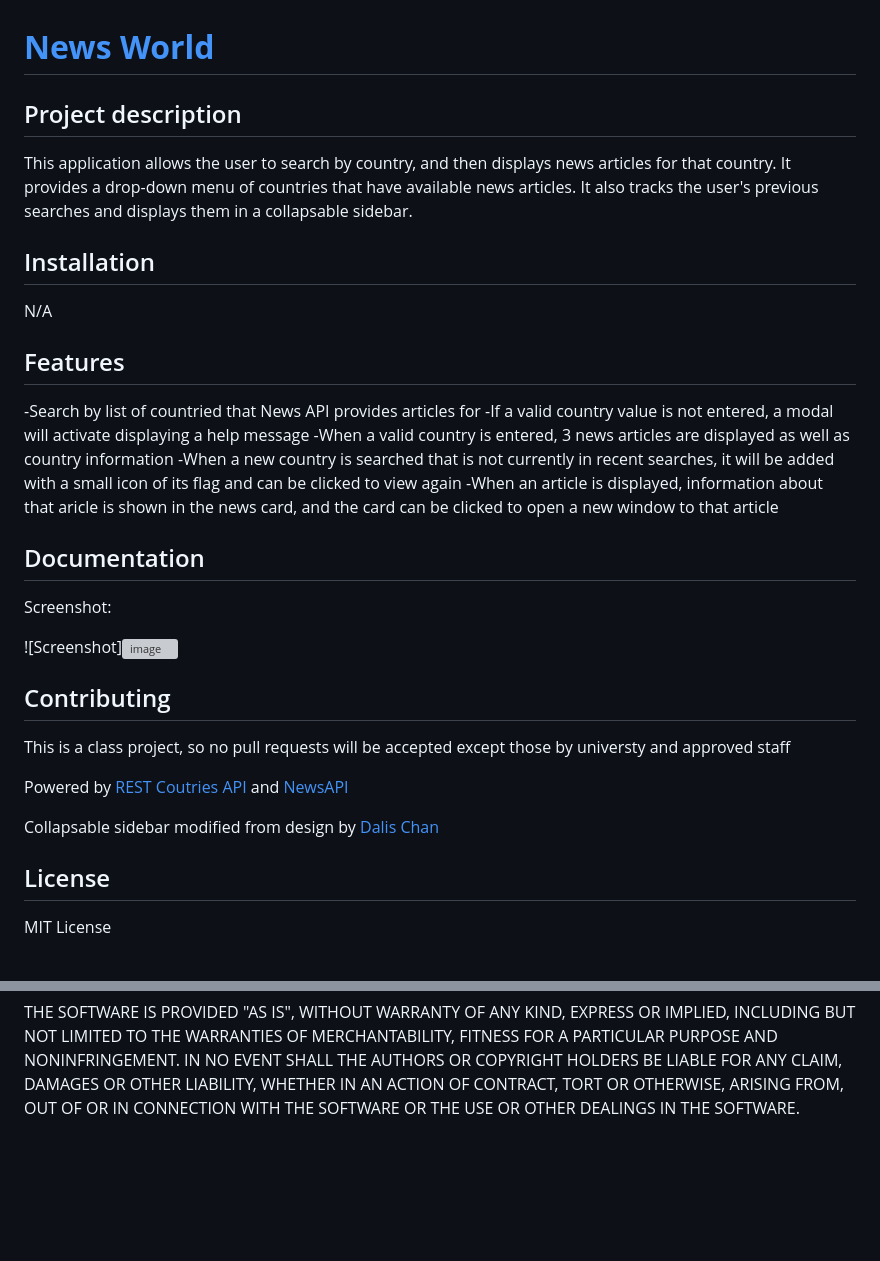
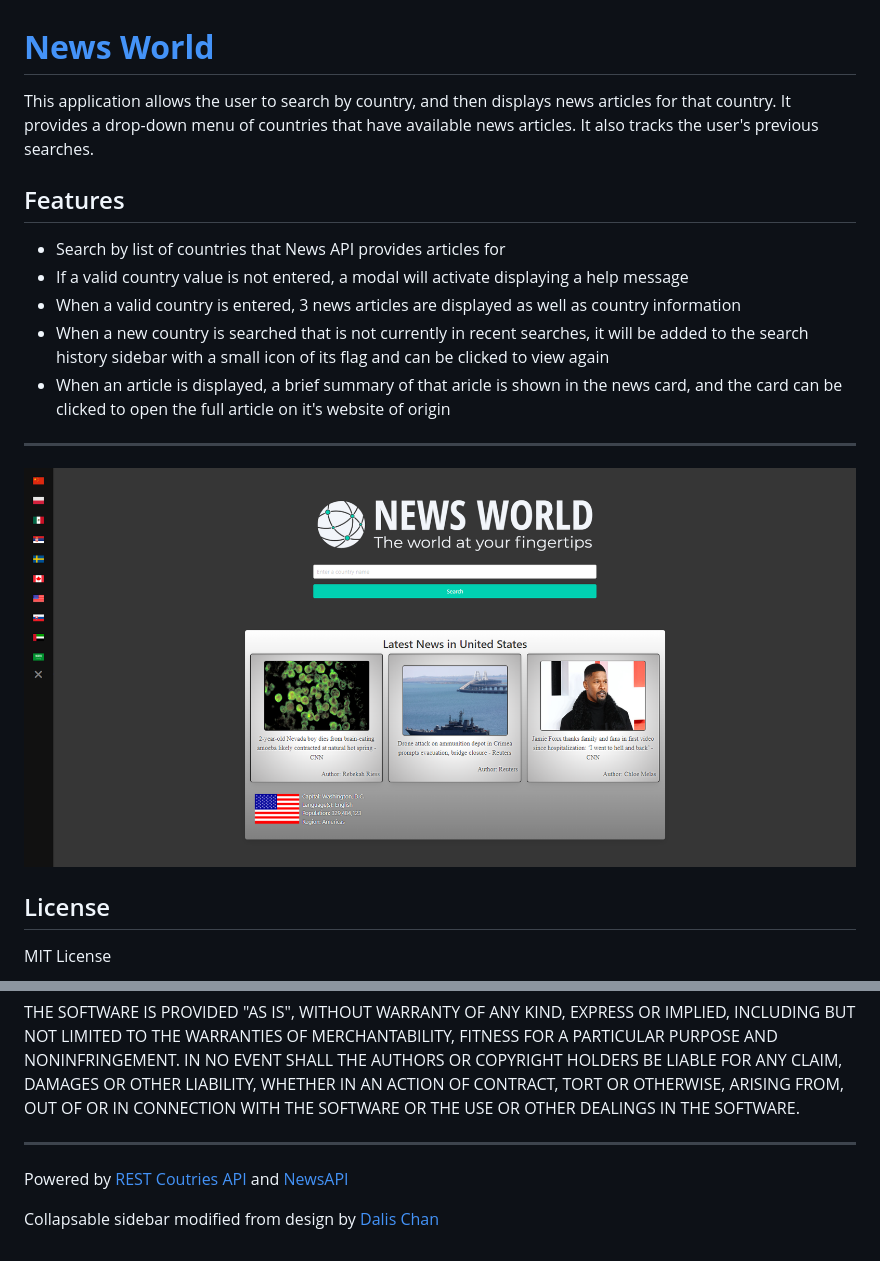
Before and after one commit to RicAdbur/world-news, a Markdown page: README.md, 2 parts joined by grey strips. Rendered like a GitHub page; pictures changed too: assets/images/NewsWorldScreenshot.png; blank space fills up the shorter version; grey boxes are pictures that could not be loaded.

Commit message:
streamlined the README and corrected some markdown errors, added more recent screenshot

```diff
--- a/README.md
+++ b/README.md
@@ -1,33 +1,17 @@
 # [**News World**](https://ricadbur.github.io/world-news/)
 
-## Project description
-
-This application allows the user to search by country, and then displays news articles for that country.  It provides a drop-down menu of countries that have available news articles.  It also tracks the user's previous searches and displays them in a collapsable sidebar.
-
-## Installation
-
-N/A
+This application allows the user to search by country, and then displays news articles for that country.  It provides a drop-down menu of countries that have available news articles.  It also tracks the user's previous searches.
 
 ## Features
--Search by list of countried that News API provides articles for
--If a valid country value is not entered, a modal will activate displaying a help message
--When a valid country is entered, 3 news articles are displayed as well as country information
--When a new country is searched that is not currently in recent searches, it will be added with a small icon of its flag and can be clicked to view again
--When an article is displayed, information about that aricle is shown in the news card, and the card can be clicked to open a new window to that article
+- Search by list of countries that News API provides articles for
+- If a valid country value is not entered, a modal will activate displaying a help message
+- When a valid country is entered, 3 news articles are displayed as well as country information
+- When a new country is searched that is not currently in recent searches, it will be added to the search history sidebar with a small icon of its flag and can be clicked to view again
+- When an article is displayed, a brief summary of that aricle is shown in the news card, and the card can be clicked to open the full article on it's website of origin
 
-## Documentation
+---
 
-Screenshot:
-
-![Screenshot]![image](https://github.com/RicAdbur/world-news/assets/123577761/a88ecc8a-722b-4f93-b5c1-916f6455c383)
-
-## Contributing
-
-This is a class project, so no pull requests will be accepted except those by universty and approved staff
-
-Powered by [REST Coutries API](https://restcountries.com/) and [NewsAPI](https://https://newsapi.org/)
-
-Collapsable sidebar modified from design by [Dalis Chan](https://github.com/dalisc/hover-collapsible-sidebar)
+![screenshot](./assets/images/NewsWorldScreenshot.png)
 
 ## License
 
@@ -52,3 +36,8 @@ AUTHORS OR COPYRIGHT HOLDERS BE LIABLE FOR ANY CLAIM, DAMAGES OR OTHER
 LIABILITY, WHETHER IN AN ACTION OF CONTRACT, TORT OR OTHERWISE, ARISING FROM,
 OUT OF OR IN CONNECTION WITH THE SOFTWARE OR THE USE OR OTHER DEALINGS IN THE
 SOFTWARE.
+
+---
+Powered by [REST Coutries API](https://restcountries.com/) and [NewsAPI](https://https://newsapi.org/)
+
+Collapsable sidebar modified from design by [Dalis Chan](https://github.com/dalisc/hover-collapsible-sidebar)
```
